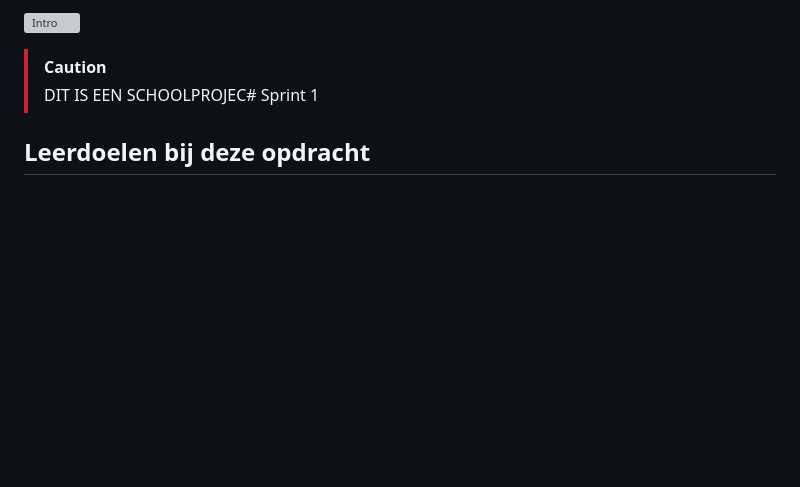
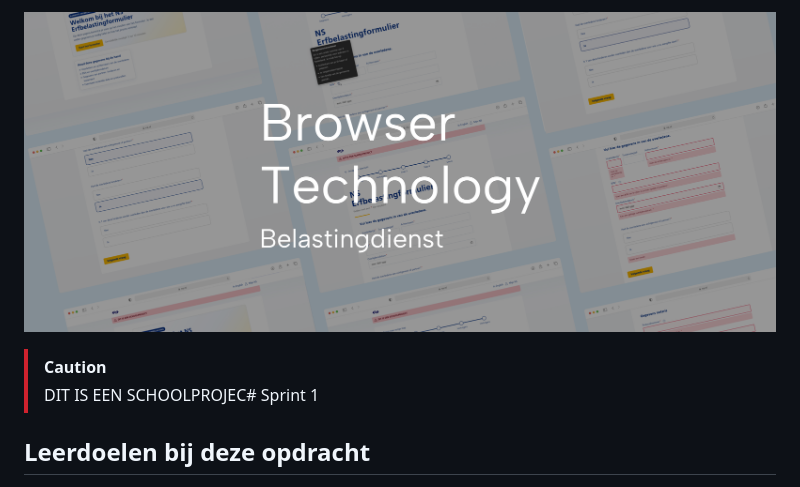
Before and after one commit to JelleHotting/BrowserTechnology, a Markdown page: README.md, the part around the change. Drawn GitHub-style; blank space fills up the shorter version; grey boxes are pictures that could not be loaded.

```diff
--- a/README.md
+++ b/README.md
@@ -1,4 +1,4 @@
-![Intro](readme_images/NS.png)
+![Intro](readme_images/ns.png)
 
 > [!CAUTION]
 > DIT IS EEN SCHOOLPROJEC# Sprint 1
```
